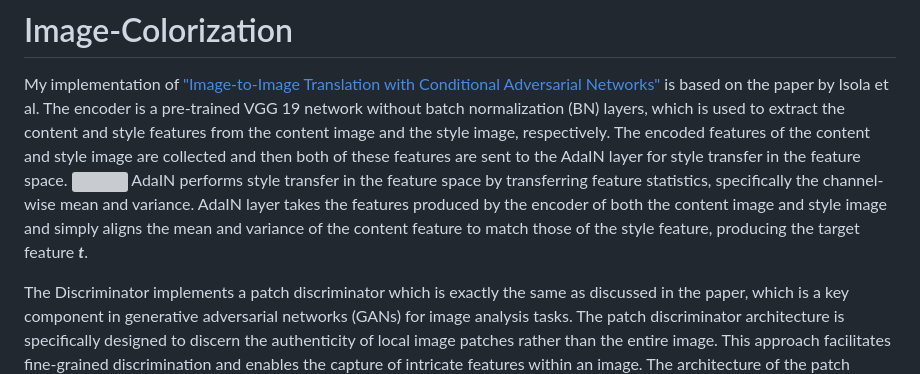
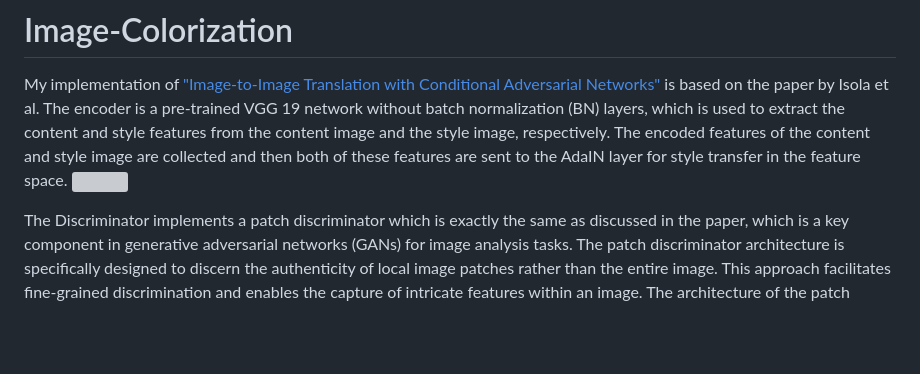
Before and after one commit to Moddy2024/Image-Colorization, a Markdown page: README.md, the part around the change. Rendered like a GitHub page; blank space fills up the shorter version; grey boxes are pictures that could not be loaded.

```diff
--- a/README.md
+++ b/README.md
@@ -3,7 +3,6 @@
 
 My implementation of ["Image-to-Image Translation with Conditional Adversarial Networks"](https://arxiv.org/pdf/1611.07004v3.pdf) is based on the paper by Isola et al. The encoder is a pre-trained VGG 19 network without batch normalization (BN) layers, which is used to extract the content and style features from the content image and the style image, respectively. The encoded features of the content and style image are collected and then both of these features are sent to the AdaIN layer for style transfer in the feature space.
 ![](https://github.com/Moddy2024/AdaIN-Style-Transfer/blob/main/results/architecture.png)
-AdaIN performs style transfer in the feature space by transferring feature statistics, specifically the channel-wise mean and variance. AdaIN layer takes the features produced by the encoder of both the content image and style image and simply aligns the mean and variance of the content feature to match those of the style feature, producing the target feature ***t***.
 
 The Discriminator implements a patch discriminator which is exactly the same as discussed in the paper, which is a key component in generative adversarial networks (GANs) for image analysis tasks. The patch discriminator architecture is specifically designed to discern the authenticity of local image patches rather than the entire image. This approach facilitates fine-grained discrimination and enables the capture of intricate features within an image. The architecture of the patch discriminator is composed of a sequence of convolutional layers with progressively reduced spatial dimensions. Following each convolutional layer, batch normalization and LeakyReLU activation functions are applied. Batch normalization aids in stabilizing the training process by normalizing the layer inputs, while LeakyReLU activation introduces non-linearity and enhances the model's ability to capture complex patterns. The final layer of the discriminator produces a single output channel, representing the probability of the input patch being real or fake. This output probability is then utilized in tandem with the generator to train the discriminator within the GAN framework.
 
```
